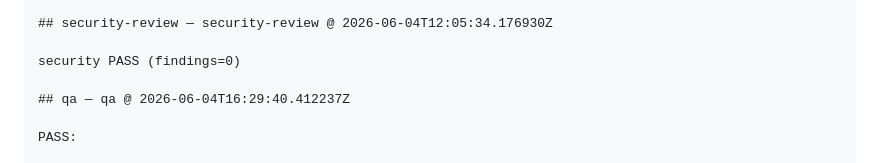
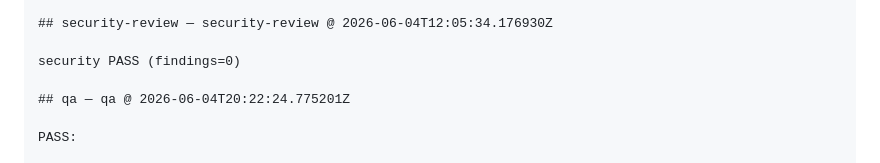
Before and after one commit to arkashira/social-assembly, a Markdown page: .axentx-dev-bot/20260602-163741-social-assembly-E3-E3-S1-T1-dcc57f38.md, the part around the change. Drawn GitHub-style.

Commit message:
axentx-dev-bot: feature cycle 20260602-163741-social-a
Auto-generated by axentx pipeline (dev → review → qa).
See .axentx-dev-bot/20260602-163741-social-assembly-E3-E3-S1-T1-dcc57f38.md for full record.

```diff
--- a/.axentx-dev-bot/20260602-163741-social-assembly-E3-E3-S1-T1-dcc57f38.md
+++ b/.axentx-dev-bot/20260602-163741-social-assembly-E3-E3-S1-T1-dcc57f38.md
@@ -644,7 +644,7 @@ Acceptance criteria:
 
 security PASS (findings=0)
 
-## qa — qa @ 2026-06-04T16:29:40.412237Z
+## qa — qa @ 2026-06-04T20:22:24.775201Z
 
 PASS:
 
```
